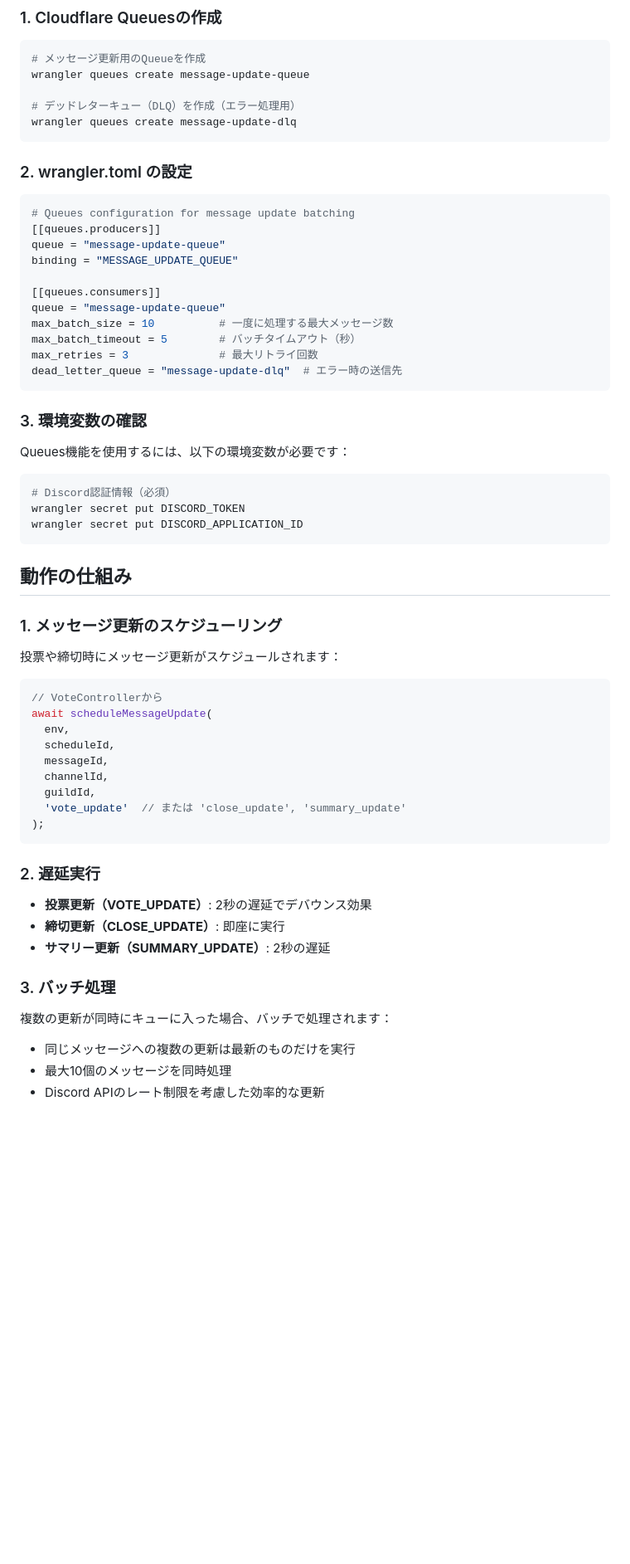
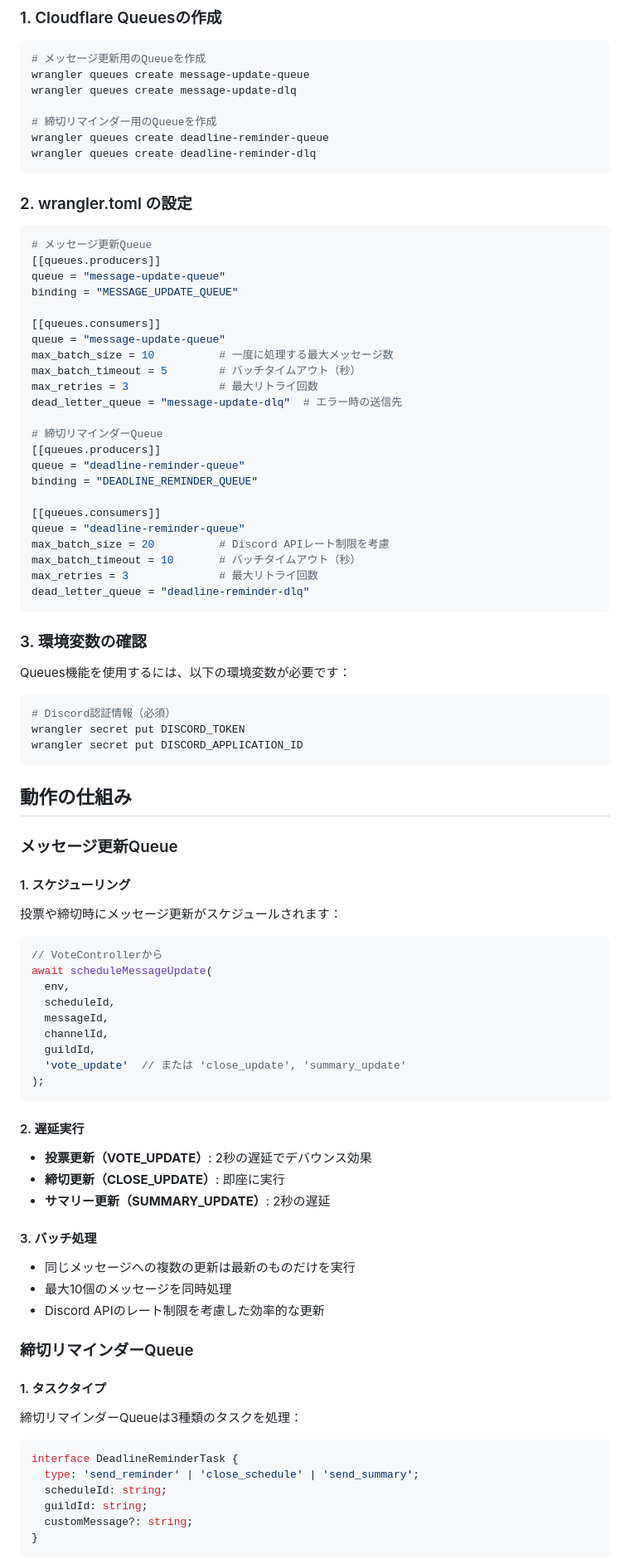
Before and after one commit to retoruto-carry/choseichan, a Markdown page: docs/QUEUES_DEPLOYMENT.md, the part around one of its changes. Shown at 83% size. Rendered like a GitHub page; blank space fills up the shorter version.

````diff
--- a/docs/QUEUES_DEPLOYMENT.md
+++ b/docs/QUEUES_DEPLOYMENT.md
@@ -32,15 +35,17 @@ Infrastructure Layer (インフラストラクチャ層)
 ```bash
 # メッセージ更新用のQueueを作成
 wrangler queues create message-update-queue
+wrangler queues create message-update-dlq
 
-# デッドレターキュー（DLQ）を作成（エラー処理用）
-wrangler queues create message-update-dlq
+# 締切リマインダー用のQueueを作成
+wrangler queues create deadline-reminder-queue
+wrangler queues create deadline-reminder-dlq
 ```
 
 ### 2. wrangler.toml の設定
 
 ```toml
-# Queues configuration for message update batching
+# メッセージ更新Queue
 [[queues.producers]]
 queue = "message-update-queue"
 binding = "MESSAGE_UPDATE_QUEUE"
@@ -51,6 +56,18 @@ max_batch_size = 10          # 一度に処理する最大メッセージ数
 max_batch_timeout = 5        # バッチタイムアウト（秒）
 max_retries = 3              # 最大リトライ回数
 dead_letter_queue = "message-update-dlq"  # エラー時の送信先
+
+# 締切リマインダーQueue
+[[queues.producers]]
+queue = "deadline-reminder-queue"
+binding = "DEADLINE_REMINDER_QUEUE"
+
+[[queues.consumers]]
+queue = "deadline-reminder-queue"
+max_batch_size = 20          # Discord APIレート制限を考慮
+max_batch_timeout = 10       # バッチタイムアウト（秒）
+max_retries = 3              # 最大リトライ回数
+dead_letter_queue = "deadline-reminder-dlq"
 ```
 
 ### 3. 環境変数の確認
@@ -65,7 +82,9 @@ wrangler secret put DISCORD_APPLICATION_ID
 
 ## 動作の仕組み
 
-### 1. メッセージ更新のスケジューリング
+### メッセージ更新Queue
+
+#### 1. スケジューリング
 
 投票や締切時にメッセージ更新がスケジュールされます：
 
@@ -81,16 +100,30 @@ await scheduleMessageUpdate(
 );
 ```
 
-### 2. 遅延実行
+#### 2. 遅延実行
 
 - **投票更新（VOTE_UPDATE）**: 2秒の遅延でデバウンス効果
 - **締切更新（CLOSE_UPDATE）**: 即座に実行
 - **サマリー更新（SUMMARY_UPDATE）**: 2秒の遅延
 
-### 3. バッチ処理
-
-複数の更新が同時にキューに入った場合、バッチで処理されます：
+#### 3. バッチ処理
 
 - 同じメッセージへの複数の更新は最新のものだけを実行
 - 最大10個のメッセージを同時処理
 - Discord APIのレート制限を考慮した効率的な更新
+
+### 締切リマインダーQueue
+
+#### 1. タスクタイプ
+
+締切リマインダーQueueは3種類のタスクを処理：
+
+```typescript
+interface DeadlineReminderTask {
+  type: 'send_reminder' | 'close_schedule' | 'send_summary';
+  scheduleId: string;
+  guildId: string;
+  customMessage?: string;
+}
+```
+
````
Also changed, not shown: other parts of docs/QUEUES_DEPLOYMENT.md (+20 -3 lines), CLAUDE.md (+20 -6 lines), README.md (+7 -5 lines).
